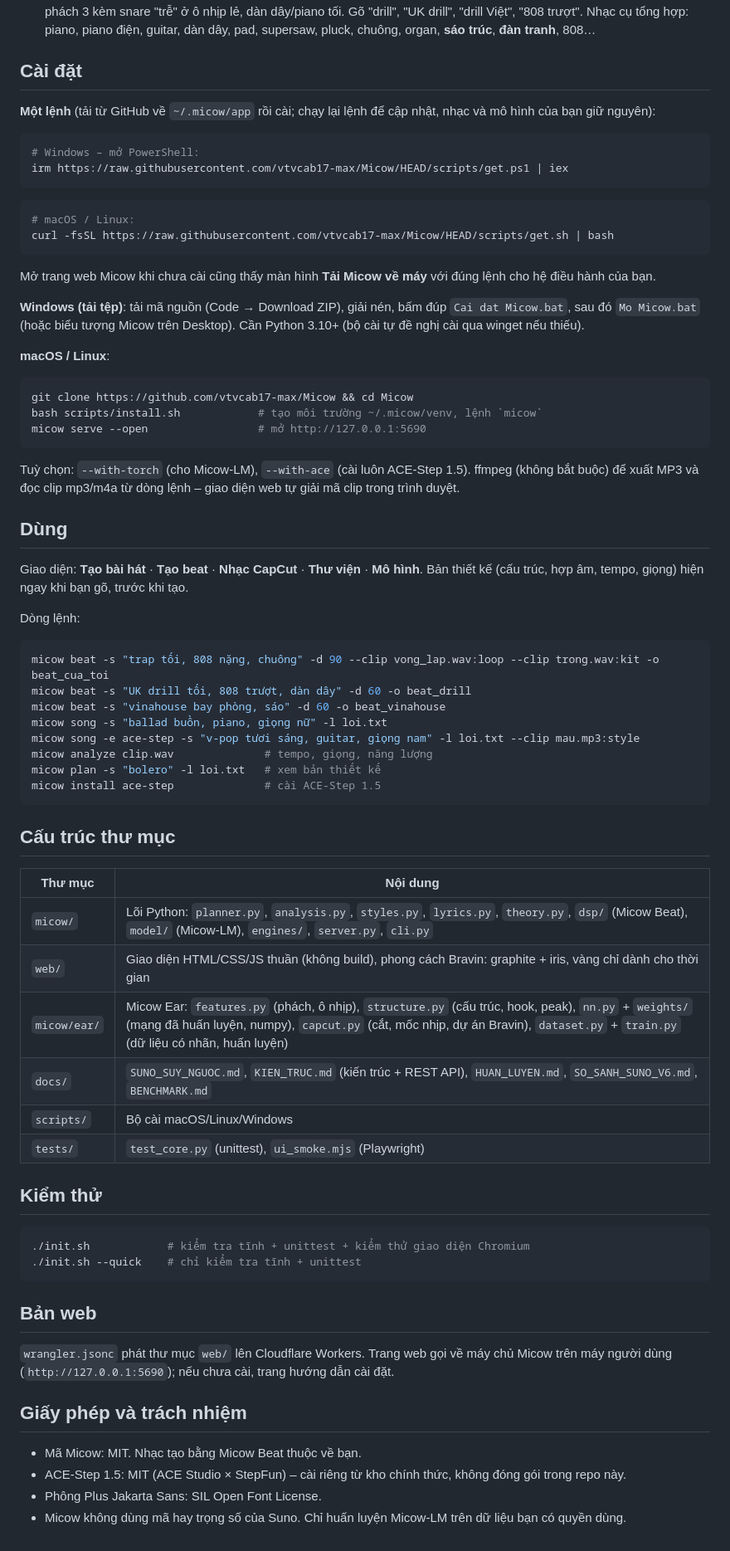
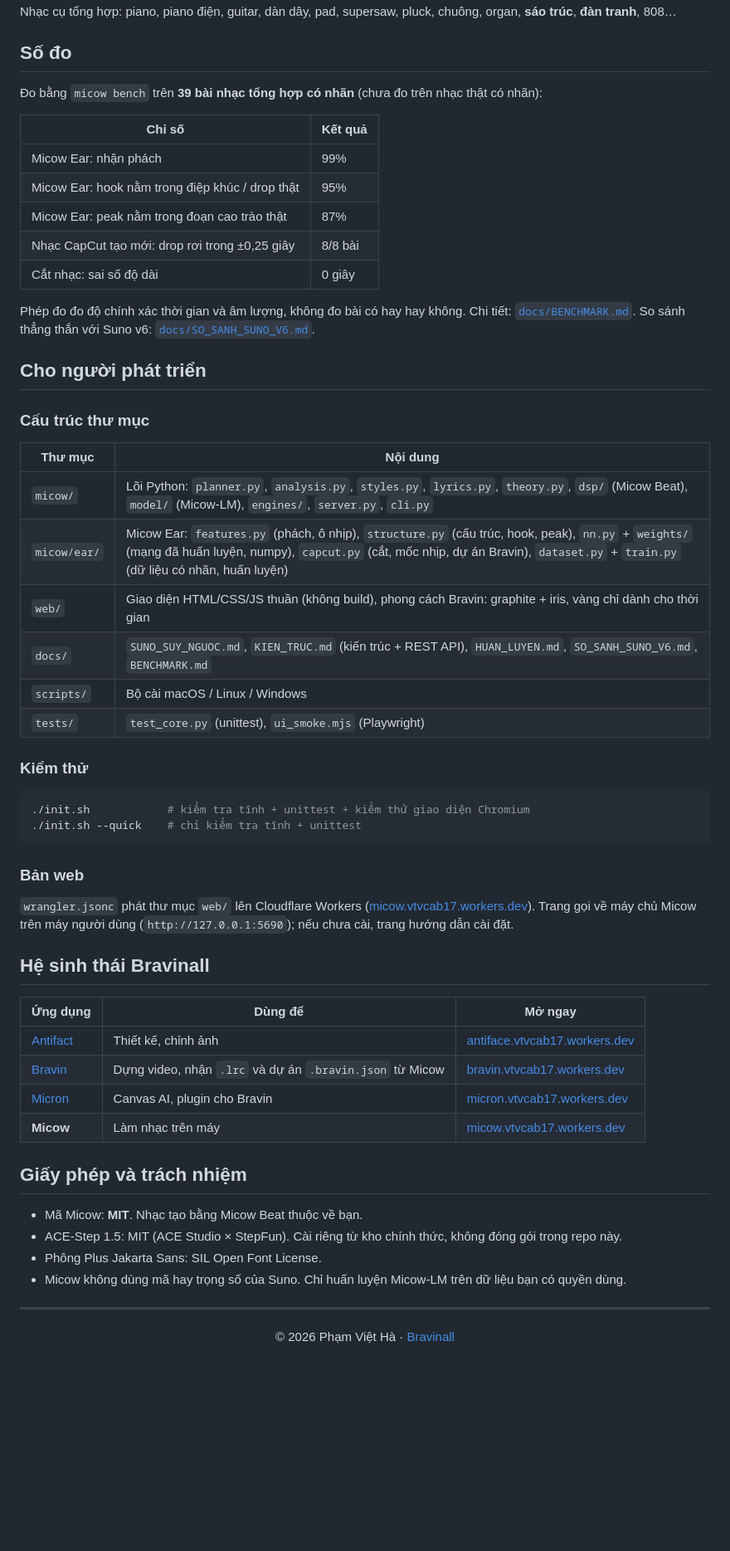
Before and after one commit to vtvcab17-max/Micow, a Markdown page: README.md, the part around one of its changes. Shown at 83% size. Rendered like a GitHub page; blank space fills up the shorter version.

````diff
--- a/README.md
+++ b/README.md
@@ -46,69 +144,59 @@ Thể loại có sẵn: V-Pop, Ballad, R&B, Trap, **Drill**, Boom Bap, Lo-fi, Ho
 Nhạc cụ tổng hợp: piano, piano điện, guitar, dàn dây, pad, supersaw, pluck, chuông, organ, **sáo trúc**, **đàn tranh**, 808…
 
-## Cài đặt
+## Số đo
 
-**Một lệnh** (tải từ GitHub về `~/.micow/app` rồi cài; chạy lại lệnh để cập nhật, nhạc và mô hình của bạn giữ nguyên):
-```powershell
-# Windows – mở PowerShell:
-irm https://raw.githubusercontent.com/vtvcab17-max/Micow/HEAD/scripts/get.ps1 | iex
-```
-```bash
-# macOS / Linux:
-curl -fsSL https://raw.githubusercontent.com/vtvcab17-max/Micow/HEAD/scripts/get.sh | bash
-```
-Mở trang web Micow khi chưa cài cũng thấy màn hình **Tải Micow về máy** với đúng lệnh cho hệ điều hành của bạn.
+Đo bằng `micow bench` trên **39 bài nhạc tổng hợp có nhãn** (chưa đo trên nhạc thật có nhãn):
 
-**Windows (tải tệp)**: tải mã nguồn (Code → Download ZIP), giải nén, bấm đúp `Cai dat Micow.bat`, sau đó `Mo Micow.bat`
-(hoặc biểu tượng Micow trên Desktop). Cần Python 3.10+ (bộ cài tự đề nghị cài qua winget nếu thiếu).
+| Chỉ số | Kết quả |
+|---|---|
+| Micow Ear: nhận phách | 99% |
+| Micow Ear: hook nằm trong điệp khúc / drop thật | 95% |
+| Micow Ear: peak nằm trong đoạn cao trào thật | 87% |
+| Nhạc CapCut tạo mới: drop rơi trong ±0,25 giây | 8/8 bài |
+| Cắt nhạc: sai số độ dài | 0 giây |
 
-**macOS / Linux**:
-```bash
-git clone https://github.com/vtvcab17-max/Micow && cd Micow
-bash scripts/install.sh            # tạo môi trường ~/.micow/venv, lệnh `micow`
-micow serve --open                 # mở http://127.0.0.1:5690
-```
-Tuỳ chọn: `--with-torch` (cho Micow-LM), `--with-ace` (cài luôn ACE-Step 1.5). ffmpeg (không bắt buộc) để xuất MP3
-và đọc clip mp3/m4a từ dòng lệnh – giao diện web tự giải mã clip trong trình duyệt.
+Phép đo đo độ chính xác thời gian và âm lượng, không đo bài có hay hay không. Chi tiết: [`docs/BENCHMARK.md`](docs/BENCHMARK.md). So sánh thẳng thắn với Suno v6: [`docs/SO_SANH_SUNO_V6.md`](docs/SO_SANH_SUNO_V6.md).
 
-## Dùng
+## Cho người phát triển
 
-Giao diện: **Tạo bài hát** · **Tạo beat** · **Nhạc CapCut** · **Thư viện** · **Mô hình**. Bản thiết kế (cấu trúc, hợp âm, tempo, giọng)
-hiện ngay khi bạn gõ, trước khi tạo.
+### Cấu trúc thư mục
 
-Dòng lệnh:
-```bash
-micow beat -s "trap tối, 808 nặng, chuông" -d 90 --clip vong_lap.wav:loop --clip trong.wav:kit -o beat_cua_toi
-micow beat -s "UK drill tối, 808 trượt, dàn dây" -d 60 -o beat_drill
-micow beat -s "vinahouse bay phòng, sáo" -d 60 -o beat_vinahouse
-micow song -s "ballad buồn, piano, giọng nữ" -l loi.txt
-micow song -e ace-step -s "v-pop tươi sáng, guitar, giọng nam" -l loi.txt --clip mau.mp3:style
-micow analyze clip.wav              # tempo, giọng, năng lượng
-micow plan -s "bolero" -l loi.txt   # xem bản thiết kế
-micow install ace-step              # cài ACE-Step 1.5
-```
-
-## Cấu trúc thư mục
 | Thư mục | Nội dung |
 |---|---|
 | `micow/` | Lõi Python: `planner.py`, `analysis.py`, `styles.py`, `lyrics.py`, `theory.py`, `dsp/` (Micow Beat), `model/` (Micow-LM), `engines/`, `server.py`, `cli.py` |
+| `micow/ear/` | Micow Ear: `features.py` (phách, ô nhịp), `structure.py` (cấu trúc, hook, peak), `nn.py` + `weights/` (mạng đã huấn luyện, numpy), `capcut.py` (cắt, mốc nhịp, dự án Bravin), `dataset.py` + `train.py` (dữ liệu có nhãn, huấn luyện) |
 | `web/` | Giao diện HTML/CSS/JS thuần (không build), phong cách Bravin: graphite + iris, vàng chỉ dành cho thời gian |
-| `micow/ear/` | Micow Ear: `features.py` (phách, ô nhịp), `structure.py` (cấu trúc, hook, peak), `nn.py` + `weights/` (mạng đã huấn luyện, numpy), `capcut.py` (cắt, mốc nhịp, dự án Bravin), `dataset.py` + `train.py` (dữ liệu có nhãn, huấn luyện) |
 | `docs/` | `SUNO_SUY_NGUOC.md`, `KIEN_TRUC.md` (kiến trúc + REST API), `HUAN_LUYEN.md`, `SO_SANH_SUNO_V6.md`, `BENCHMARK.md` |
-| `scripts/` | Bộ cài macOS/Linux/Windows |
+| `scripts/` | Bộ cài macOS / Linux / Windows |
 | `tests/` | `test_core.py` (unittest), `ui_smoke.mjs` (Playwright) |
 
-## Kiểm thử
+### Kiểm thử
+
 ```bash
 ./init.sh            # kiểm tra tĩnh + unittest + kiểm thử giao diện Chromium
 ./init.sh --quick    # chỉ kiểm tra tĩnh + unittest
 ```
 
-## Bản web
-`wrangler.jsonc` phát thư mục `web/` lên Cloudflare Workers. Trang web gọi về máy chủ Micow trên máy người dùng
-(`http://127.0.0.1:5690`); nếu chưa cài, trang hướng dẫn cài đặt.
+### Bản web
+
+`wrangler.jsonc` phát thư mục `web/` lên Cloudflare Workers ([micow.vtvcab17.workers.dev](https://micow.vtvcab17.workers.dev/)). Trang gọi về máy chủ Micow trên máy người dùng (`http://127.0.0.1:5690`); nếu chưa cài, trang hướng dẫn cài đặt.
+
+## Hệ sinh thái Bravinall
+
+| Ứng dụng | Dùng để | Mở ngay |
+|---|---|---|
+| [Antifact](https://github.com/vtvcab17-max/Antiface) | Thiết kế, chỉnh ảnh | [antiface.vtvcab17.workers.dev](https://antiface.vtvcab17.workers.dev/) |
+| [Bravin](https://github.com/vtvcab17-max/Bravin) | Dựng video, nhận `.lrc` và dự án `.bravin.json` từ Micow | [bravin.vtvcab17.workers.dev](https://bravin.vtvcab17.workers.dev/) |
+| [Micron](https://github.com/vtvcab17-max/micron) | Canvas AI, plugin cho Bravin | [micron.vtvcab17.workers.dev](https://micron.vtvcab17.workers.dev/) |
+| **Micow** | Làm nhạc trên máy | [micow.vtvcab17.workers.dev](https://micow.vtvcab17.workers.dev/) |
 
 ## Giấy phép và trách nhiệm
-* Mã Micow: MIT. Nhạc tạo bằng Micow Beat thuộc về bạn.
-* ACE-Step 1.5: MIT (ACE Studio × StepFun) – cài riêng từ kho chính thức, không đóng gói trong repo này.
-* Phông Plus Jakarta Sans: SIL Open Font License.
-* Micow không dùng mã hay trọng số của Suno. Chỉ huấn luyện Micow-LM trên dữ liệu bạn có quyền dùng.
+
+- Mã Micow: **MIT**. Nhạc tạo bằng Micow Beat thuộc về bạn.
+- ACE-Step 1.5: MIT (ACE Studio × StepFun). Cài riêng từ kho chính thức, không đóng gói trong repo này.
+- Phông Plus Jakarta Sans: SIL Open Font License.
+- Micow không dùng mã hay trọng số của Suno. Chỉ huấn luyện Micow-LM trên dữ liệu bạn có quyền dùng.
+
+---
+
+<p align="center">© 2026 Phạm Việt Hà · <a href="https://bravinall.vtvcab17.workers.dev/">Bravinall</a></p>
````
Also changed, not shown: other parts of README.md (+125 -27 lines).
